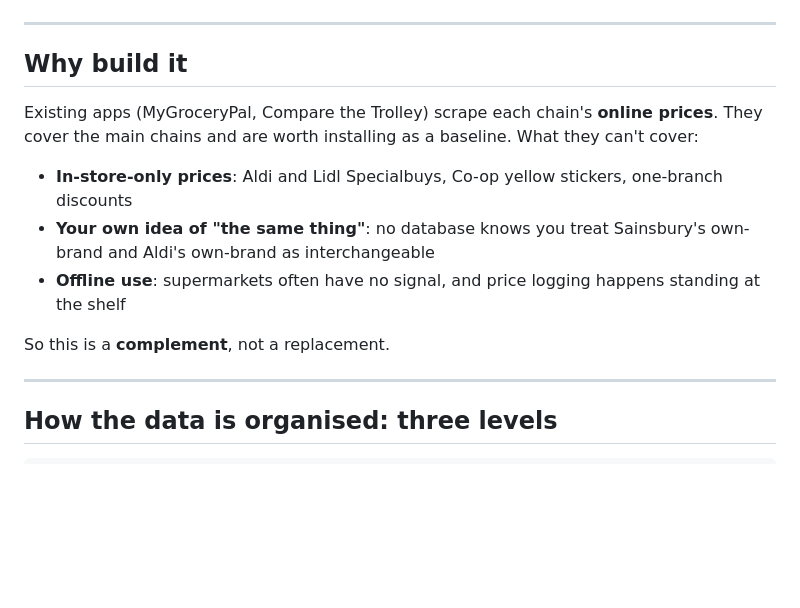
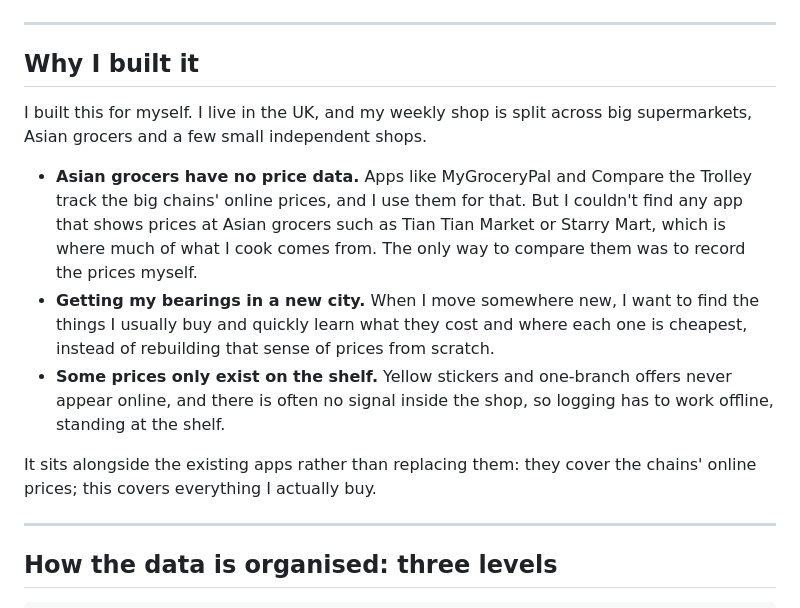
Before and after one commit to chunhanlin242/grocery-price-check, a Markdown page: README.md, the part around the change. Rendered like a GitHub page; blank space fills up the shorter version.

Commit message:
README 的動機改成真正的理由
改寫「為什麼做」：亞洲超市找不到任何有價格的 App，只能自己記；
搬到新城市時要能很快建立價格感。拿掉原本不是真正動機的那一條。

Co-Authored-By: Claude Opus 5 <noreply@anthropic.com>

```diff
--- a/README.md
+++ b/README.md
@@ -24,15 +24,15 @@ Log prices on the phone, review them on a laptop; it works offline.
 
 ---
 
-## Why build it
+## Why I built it
 
-Existing apps (MyGroceryPal, Compare the Trolley) scrape each chain's **online prices**. They cover the main chains and are worth installing as a baseline. What they can't cover:
+I built this for myself. I live in the UK, and my weekly shop is split across big supermarkets, Asian grocers and a few small independent shops.
 
-- **In-store-only prices**: Aldi and Lidl Specialbuys, Co-op yellow stickers, one-branch discounts
-- **Your own idea of "the same thing"**: no database knows you treat Sainsbury's own-brand and Aldi's own-brand as interchangeable
-- **Offline use**: supermarkets often have no signal, and price logging happens standing at the shelf
+- **Asian grocers have no price data.** Apps like MyGroceryPal and Compare the Trolley track the big chains' online prices, and I use them for that. But I couldn't find any app that shows prices at Asian grocers such as Tian Tian Market or Starry Mart, which is where much of what I cook comes from. The only way to compare them was to record the prices myself.
+- **Getting my bearings in a new city.** When I move somewhere new, I want to find the things I usually buy and quickly learn what they cost and where each one is cheapest, instead of rebuilding that sense of prices from scratch.
+- **Some prices only exist on the shelf.** Yellow stickers and one-branch offers never appear online, and there is often no signal inside the shop, so logging has to work offline, standing at the shelf.
 
-So this is a **complement**, not a replacement.
+It sits alongside the existing apps rather than replacing them: they cover the chains' online prices; this covers everything I actually buy.
 
 ---
 
```
